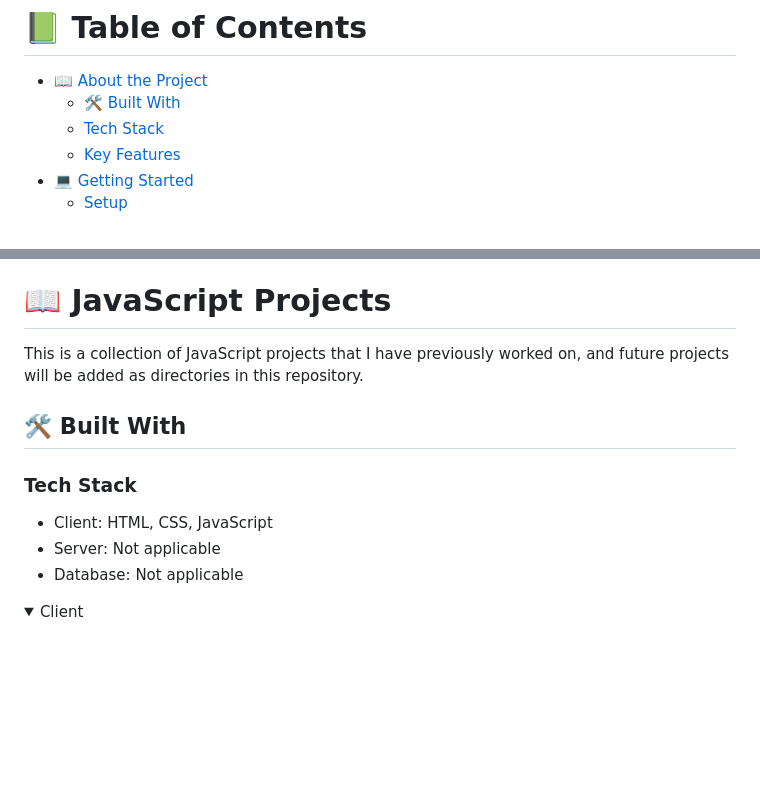
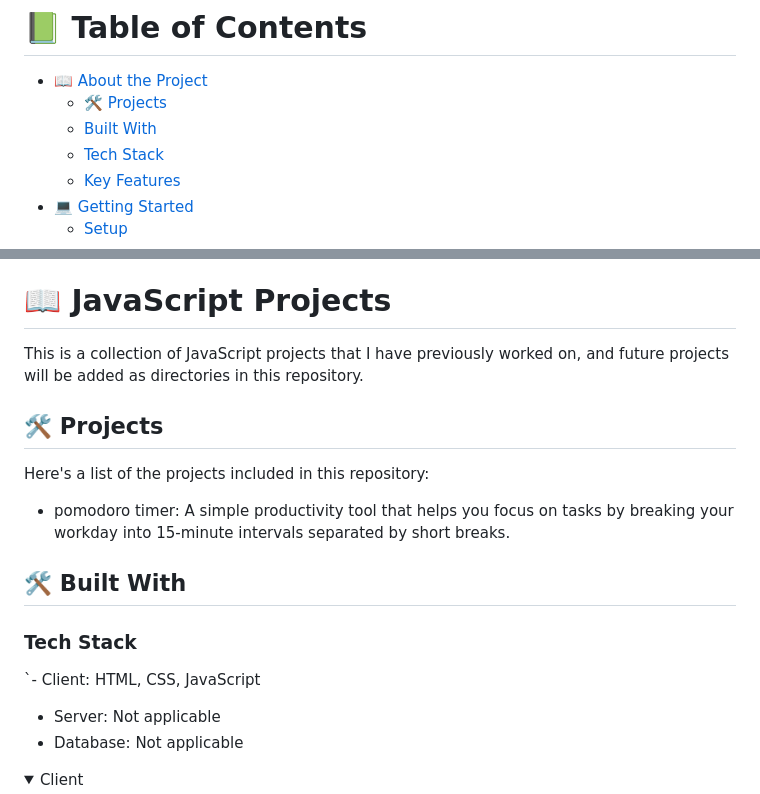
Before and after one commit to MussieTeka/JS-Projects, a Markdown page: README.md, 2 parts joined by grey strips. GitHub-like rendering; folded sections open; blank space fills up the shorter version.

```diff
--- a/README.md
+++ b/README.md
@@ -9,7 +9,8 @@
 # 📗 Table of Contents
 
 - [📖 About the Project](#about-project)
-  - [🛠 Built With](#built-with)
+  - [🛠 Projects](#projects)
+  - [ Built With](#built-with)
   - [Tech Stack](#tech-stack)
   - [Key Features](#key-features)
 - [💻 Getting Started](#getting-started)
@@ -33,11 +34,18 @@
 
 This is a collection of JavaScript projects that I have previously worked on, and future projects will be added as directories in this repository.
 
+## 🛠 Projects <a name="projects"></a>
+
+Here's a list of the projects included in this repository:
+
+- pomodoro timer: A simple productivity tool that helps you focus on tasks by breaking your workday into 15-minute intervals separated by short breaks.
+
 ## 🛠 Built With <a name="built-with"></a>
 
 ### Tech Stack <a name="tech-stack"></a>
 
-- Client: HTML, CSS, JavaScript
+`- Client: HTML, CSS, JavaScript
+
 - Server: Not applicable
 - Database: Not applicable
 
```
